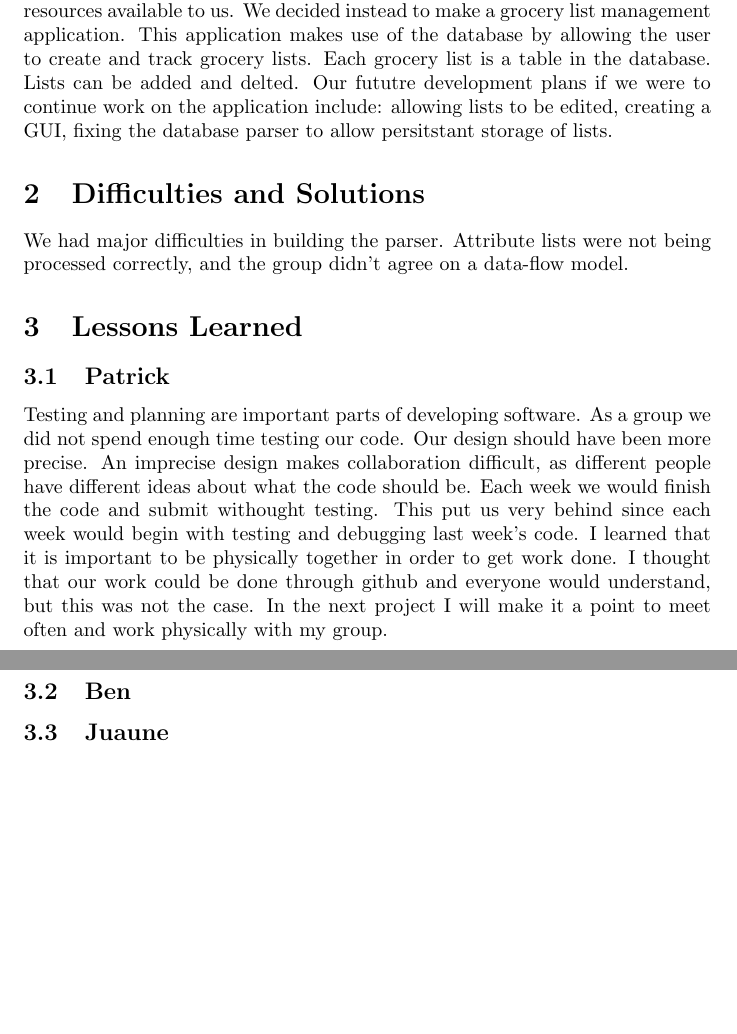
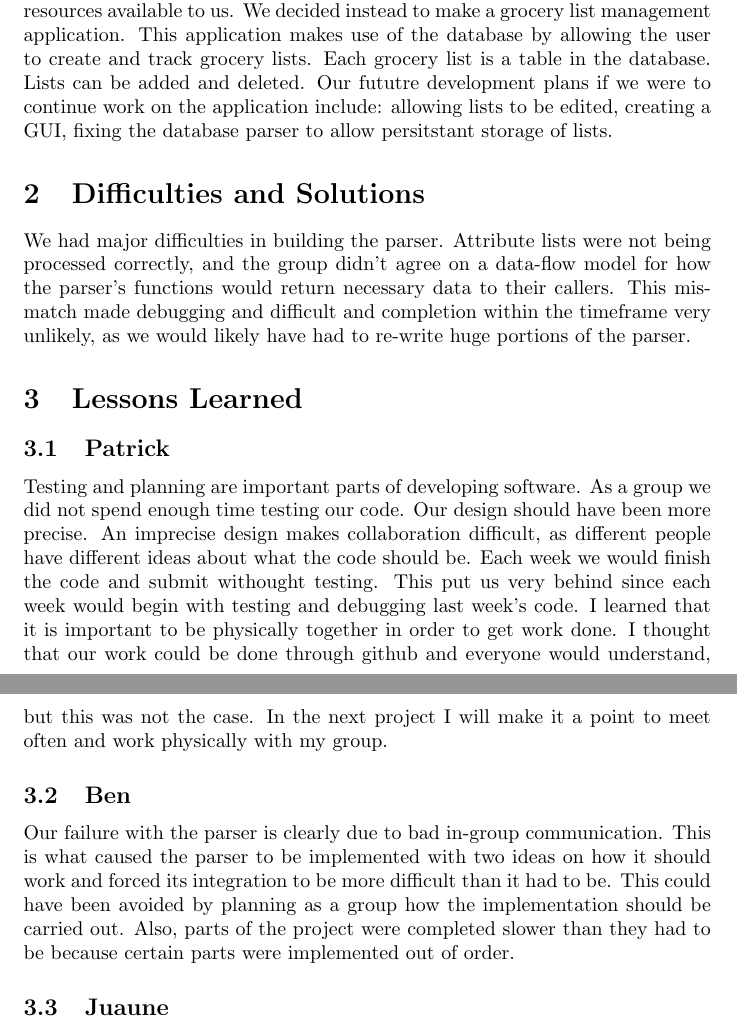
Before and after one commit to johnprock/315, a LaTeX document (src/report.tex): two parts of pages 1 and 2 of 2, joined at a grey line, cut so that both start at the same text, the shorter picture padded with empty space. Compiled offline with pdfLaTeX.

Commit message:
Update report.tex

```diff
--- a/src/report.tex
+++ b/src/report.tex
@@ -15,12 +15,14 @@ is in the final application. We initially planned to make a calendar style app.
 based on your planned activites. This proved to be too complex to implement with the resources available to us.
 We decided instead to make a grocery list management application. This application makes use of the database by
 allowing the user to create and track grocery lists. Each grocery list is a table in the database. Lists can
-be added and delted. Our fututre development plans if we were to continue work on the application include:
+be added and deleted. Our fututre development plans if we were to continue work on the application include:
 allowing lists to be edited, creating a GUI, fixing the database parser to allow persitstant storage of lists.
 
 \section{Difficulties and Solutions}
 We had major difficulties in building the parser.
-Attribute lists were not being processed correctly, and the group didn’t agree on a data-flow model.
+Attribute lists were not being processed correctly, and the group didn’t agree on a data-flow model for how the
+parser's functions would return necessary data to their callers. This mis-match made debugging and difficult and
+completion within the timeframe very unlikely, as we would likely have had to re-write huge portions of the parser.
 
 \section{Lessons Learned}
 \subsection{Patrick} Testing and planning are important parts of developing software. As a group we did not spend enough
@@ -31,7 +33,11 @@ and debugging last week's code. I learned that it is important to be physically
 done. I thought that our work could be done through github and everyone would understand, but this was not the case.
 In the next project I will make it a point to meet often and work physically with my group.
 
-\subsection{Ben}
+\subsection{Ben}Our failure with the parser is clearly due to bad in-group communication. This is what caused the
+parser to be implemented with two ideas on how it should work and forced its integration to be more difficult than
+it had to be. This could have been avoided by planning as a group how the implementation should be carried out. Also,
+parts of the project were completed slower than they had to be because certain parts were implemented out of order.
+
 
 \subsection{Juaune}
 
```
